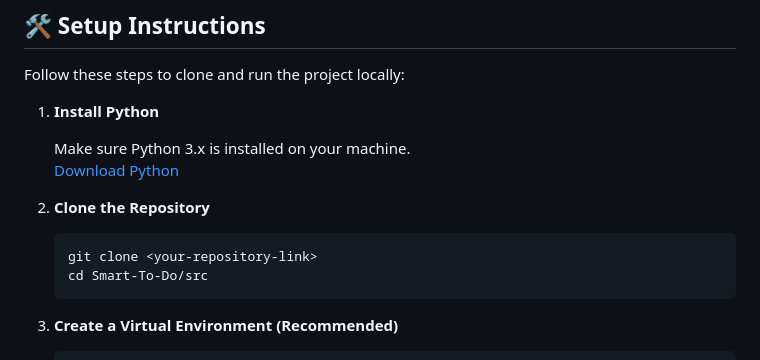
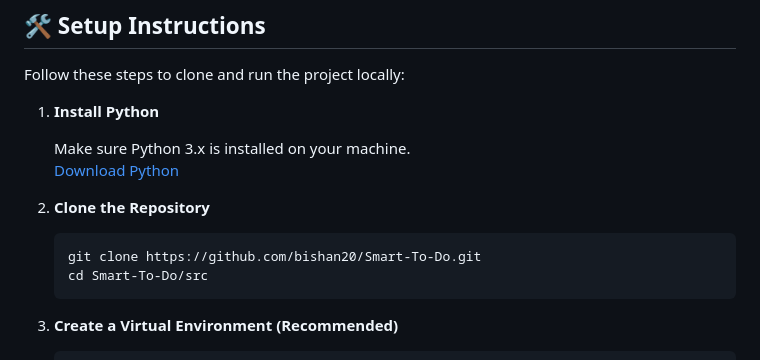
Before and after one commit to bishan20/Smart-To-Do, a Markdown page: README.md, the part around the change. Rendered like a GitHub page.

````diff
--- a/README.md
+++ b/README.md
@@ -48,7 +48,7 @@ Follow these steps to clone and run the project locally:
 2. **Clone the Repository**
 
    ```bash
-   git clone <your-repository-link>
+   git clone https://github.com/bishan20/Smart-To-Do.git
    cd Smart-To-Do/src
    ```
 
````
